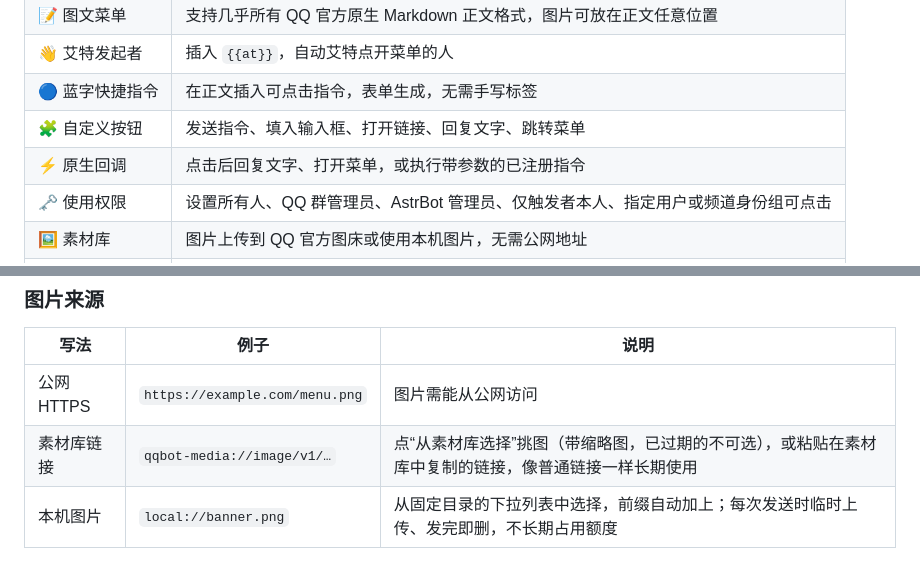
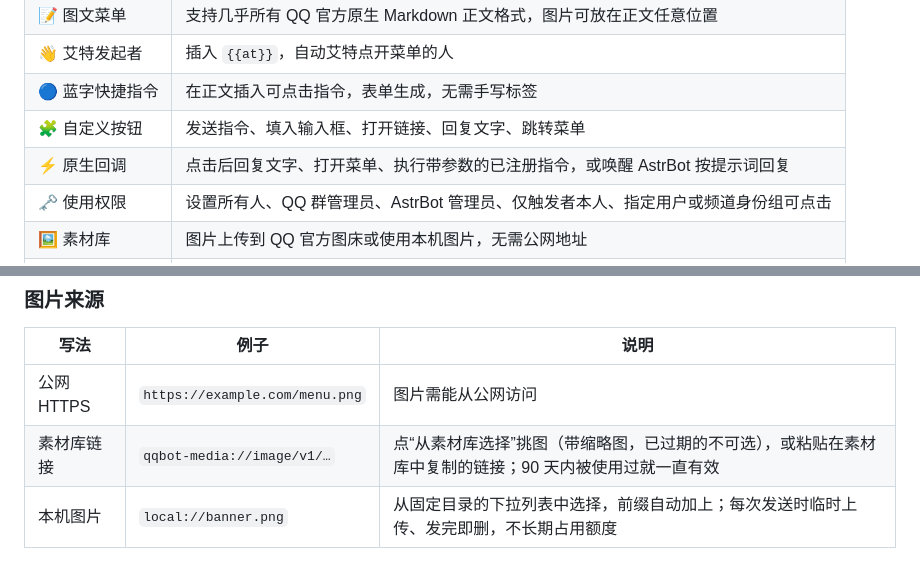
Before and after one commit to yun474/astrbot_plugin_qqofficial_buttons, a Markdown page: README.md, 2 parts joined by grey strips. Rendered like a GitHub page.

Commit message:
docs: 精简 2.1.0 更新日志，修正 README 表述
- CHANGELOG 2.1.0 按新功能、变更、修复重新整理，合并同类条目，去掉签名、内部指令名、测试导入等实现细节，以及本版本开发过程中引入并已修复的问题，只保留用户可感知的变化。
- README 功能亮点补充原生回调的直接调用能力；素材库链接有效期说明与下文“90 天未使用自动过期”保持一致。

```diff
--- a/README.md
+++ b/README.md
@@ -30,7 +30,7 @@
 | 👋 艾特发起者 | 插入 `{{at}}`，自动艾特点开菜单的人 |
 | 🔵 蓝字快捷指令 | 在正文插入可点击指令，表单生成，无需手写标签 |
 | 🧩 自定义按钮 | 发送指令、填入输入框、打开链接、回复文字、跳转菜单 |
-| ⚡ 原生回调 | 点击后回复文字、打开菜单，或执行带参数的已注册指令 |
+| ⚡ 原生回调 | 点击后回复文字、打开菜单、执行带参数的已注册指令，或唤醒 AstrBot 按提示词回复 |
 | 🗝️ 使用权限 | 设置所有人、QQ 群管理员、AstrBot 管理员、仅触发者本人、指定用户或频道身份组可点击 |
 | 🖼️ 素材库 | 图片上传到 QQ 官方图床或使用本机图片，无需公网地址 |
 | 🤖 LLM 调用 | 让模型发送你配置好的菜单，可选允许临时生成普通按钮 |
@@ -95,7 +95,7 @@ AstrBot WebUI → 插件管理 → QQ官bot自定义菜单 → 按钮工作台
 | 写法 | 例子 | 说明 |
 | --- | --- | --- |
 | 公网 HTTPS | `https://example.com/menu.png` | 图片需能从公网访问 |
-| 素材库链接 | `qqbot-media://image/v1/…` | 点“从素材库选择”挑图（带缩略图，已过期的不可选），或粘贴在素材库中复制的链接，像普通链接一样长期使用 |
+| 素材库链接 | `qqbot-media://image/v1/…` | 点“从素材库选择”挑图（带缩略图，已过期的不可选），或粘贴在素材库中复制的链接；90 天内被使用过就一直有效 |
 | 本机图片 | `local://banner.png` | 从固定目录的下拉列表中选择，前缀自动加上；每次发送时临时上传、发完即删，不长期占用额度 |
 
 **素材库**：点工作台最左侧的“素材库”切换过去，可以上传、查看和删除 QQ 官方图床里的图片，再点“工作台”切回来，没保存的修改不会丢。上传按钮按存放位置分开：“QQ 素材库”区域的“上传到 QQ 素材库”传到 QQ 云端，“本机图片”区域的“上传到本机目录”存进 AstrBot 所在机器。每个机器人最多 100 张，单张 10MB 以内，支持 png、jpg、gif、webp。素材链接只对上传它的机器人有效；90 天内没有被消息使用会自动过期，每次使用重新计时。删除后链接立即失效，已发出的消息不受影响。
```
Also changed, not shown: CHANGELOG.md (+15 -28 lines).
